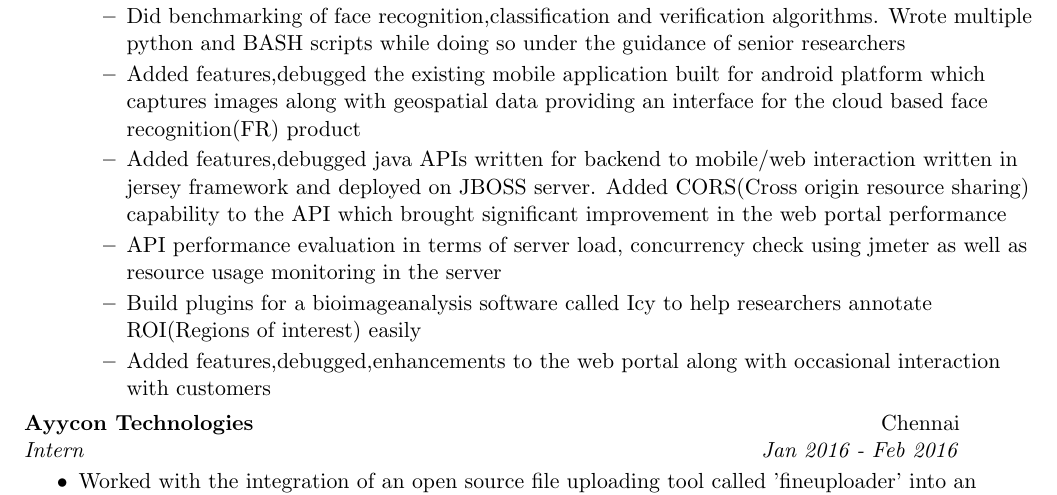
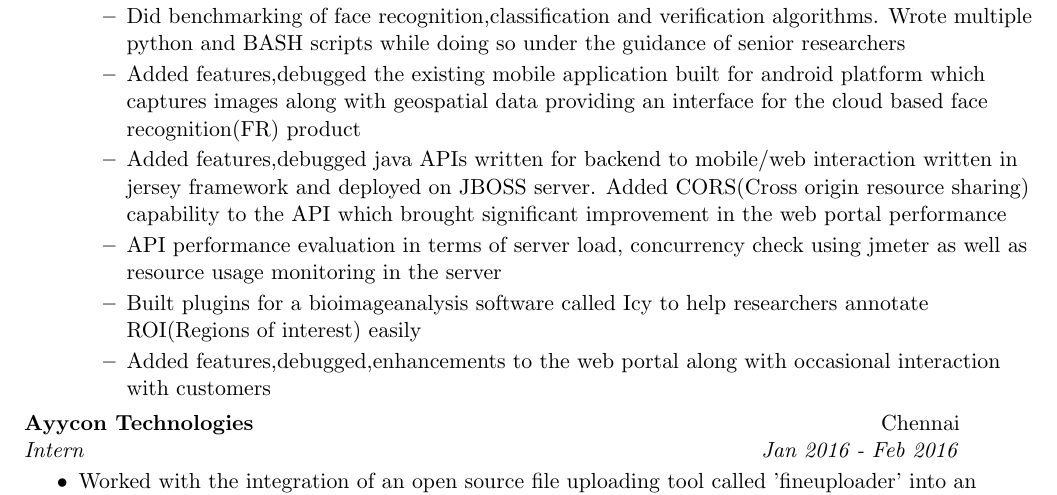
Before and after one commit to sudipidus/sudip_resume_github_page, a LaTeX CV (resume.tex): part of page 1 of 2, cut so that both start at the same text. Compiled offline with pdfLaTeX; a LaTeX package or settings file that is missing is left out.

Commit message:
build->built

```diff
--- a/resume.tex
+++ b/resume.tex
@@ -77,7 +77,7 @@ Permanent Address: Hunga-8 Gulmi, Lumbini-Nepal\\
 		\resitem{Added features,debugged the existing mobile application built for android platform which captures images along with geospatial data providing an interface for the cloud based face recognition(FR) product}
 		\resitem{Added features,debugged java APIs written for backend to mobile/web interaction written in jersey framework and deployed on JBOSS server. Added CORS(Cross origin resource sharing) capability to the API which brought significant improvement in the web portal performance}
 		\resitem{API performance evaluation in terms of server load, concurrency check using jmeter as well as resource usage monitoring in the server}
-		\resitem{Build plugins for a bioimageanalysis software called Icy to help researchers annotate ROI(Regions of interest) easily}
+		\resitem{Built plugins for a bioimageanalysis software called Icy to help researchers annotate ROI(Regions of interest) easily}
 		\resitem{Added features,debugged,enhancements to the web  portal along with occasional interaction with customers}
 	\end{itemize}
 \end{itemize} %added just to check
```
Also changed, not shown: resume.pdf, 2 other files.
